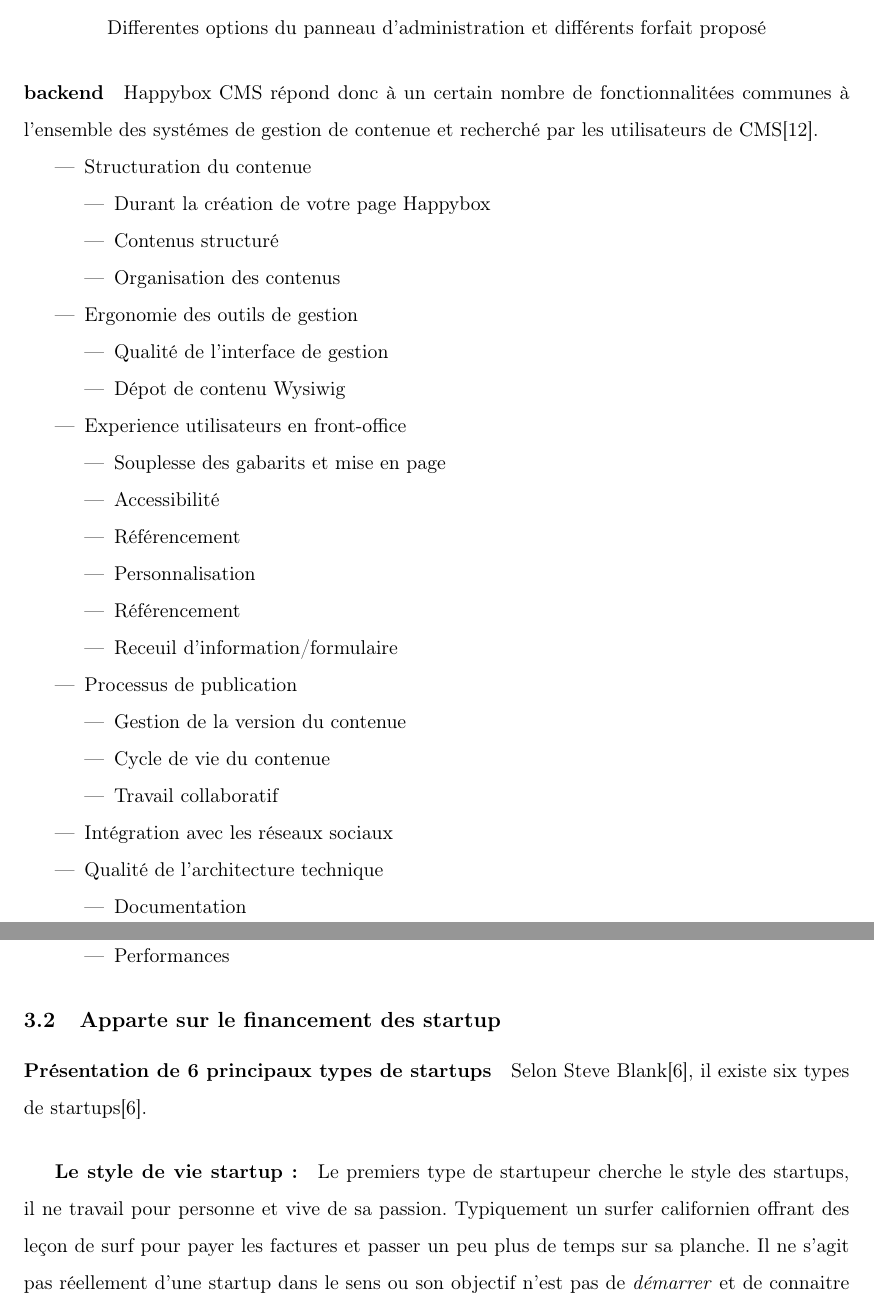
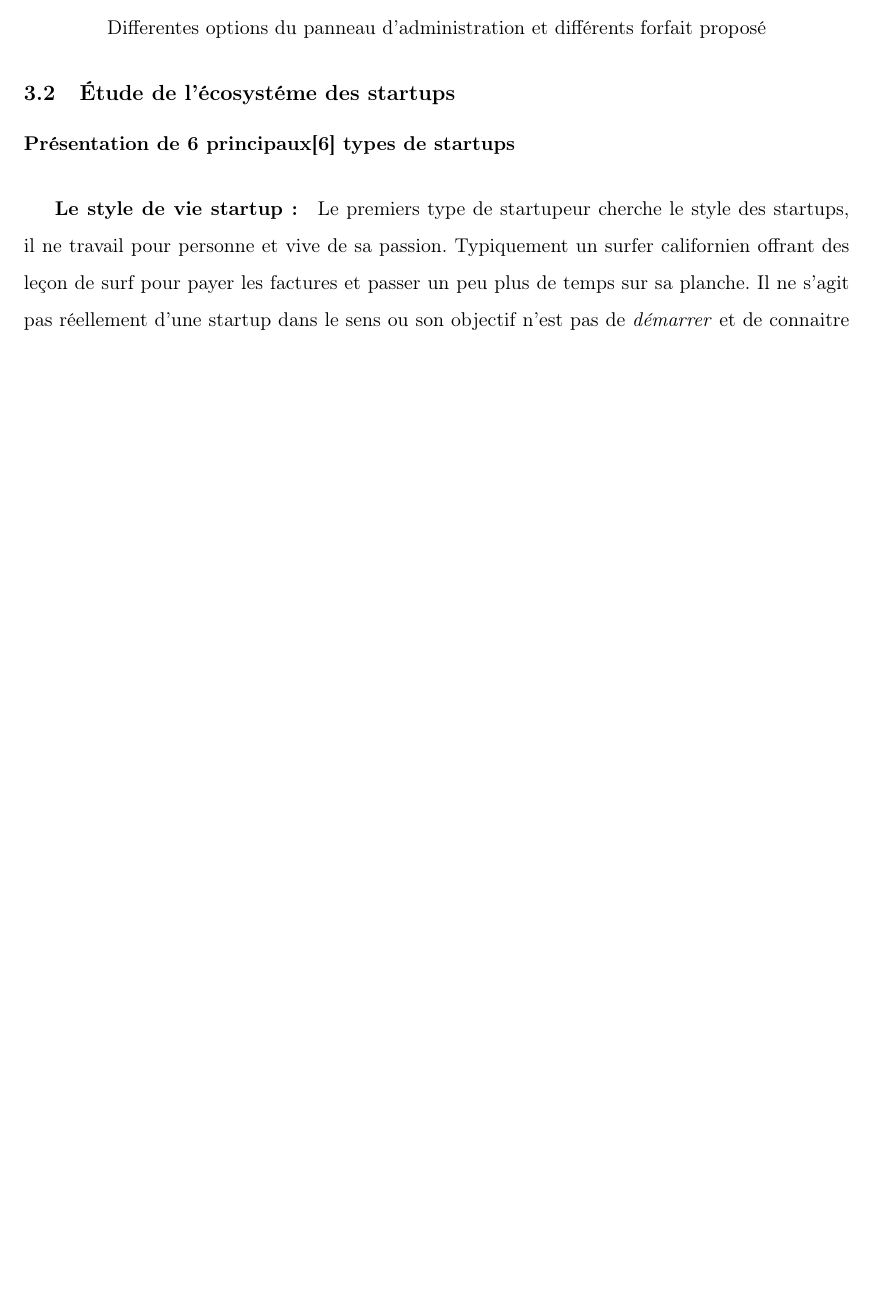
Before and after one commit to bassochette/memoire, a LaTeX document (Mémoire.tex): two parts of pages 20 and 21 of 39 before the commit and part of page 20 of 38 after it, the two joined at a grey line, cut so that both start at the same text, the shorter picture padded with empty space. The pictures show the PDF file Mémoire.pdf that the author committed with the source.

Commit message:
parce que

```diff
--- a/Mémoire.tex
+++ b/Mémoire.tex
@@ -397,7 +405,7 @@ Un certain nombres de limites sont déjà apparues tout au long de la présentat
 Happybox CMS est un logiciel en tant que service\index{SaaS!Happybox CMS}, c'est à dire qu'aucune installation n'est requise pour pouvoir l'utiliser. Il fonctionne sur un modèle client-serveur où le client est une page web dans votre navigateur communiquant avec un Service web, le serveur. Il faut le voir comme une feuille d'acétate qui se dépose sur un nom de domaine existant et permet instantanemment de créer un site web ou d'en éditer le contenu.
 
 % Dom Element Inc c'est une stratup donc orienter sur 1 seul et unique produit
-\subsubsection{Front end}
+%\subsubsection{Front end}
 	% Présentation utilisateurs
 	\paragraph{}
 Happybox est avant toute chose un systéme de gestion de contenu\footnote{appellé aussi CMS, Content Management System}. Il s'agit d'un logiciel permettant la création et la mise à jour dynamique de site web.
@@ -467,80 +475,12 @@ De plus chaque client ce vois allouer un espaces dédié sur nos serveurs. Il re
 	\caption{Differentes options du panneau d'administration et différents forfait proposé}
 \end{center}
 
-\paragraph{backend}
 
-
-
-% analyse que c'est un bon CMS
-
-Happybox CMS répond donc à un certain nombre de fonctionnalitées communes à l'ensemble des systémes de gestion de contenue et recherché par les utilisateurs de CMS\cite{enqueteCMSSmile}.
-
-\begin{itemize}
-	\item Structuration du contenue
-
-		\begin{itemize}
-			\item Durant la création de votre page Happybox
-
-			\item Contenus structuré
-
-			\item Organisation des contenus
-
-		\end{itemize}
-
-	\item Ergonomie des outils de gestion
-
-		\begin{itemize}
-			\item Qualité de l'interface de gestion
-
-			\item Dépot de contenu Wysiwig
-
-		\end{itemize}
-
-	\item Experience utilisateurs en front-office
-		\begin{itemize}
-			\item Souplesse des gabarits et mise en page
-
-			\item Accessibilité
-
-			\item Référencement
-
-			\item Personnalisation
-
-			\item Référencement
-
-			\item Receuil d'information/formulaire
-
-		\end{itemize}
-
-	\item Processus de publication
-		\begin{itemize}
-			\item Gestion de la version du contenue
-
-			\item Cycle de vie du contenue
-
-			\item Travail collaboratif
-
-		\end{itemize}
-
-	\item Intégration avec les réseaux sociaux
-
-	\item Qualité de l'architecture technique
-		\begin{itemize}
-			\item Documentation
-
-			\item Plugins et extensibilité
-
-			\item Performances
-
-		\end{itemize}
-
-\end{itemize}
-
-		\subsection{Apparte sur le financement des startup}
+	\subsection{Étude de l'écosystéme des startups}
 
 % http://blogs.wsj.com/accelerators/2013/06/24/steve-blank-the-6-types-of-startups-2/
-		\paragraph{Présentation de 6 principaux types de startups}
-Selon Steve Blank\cite{typeStartup}, il existe six types de startups\cite{typeStartup}.
+		\paragraph{Présentation de 6 principaux\cite{typeStartup} types de startups}
+
 			\subparagraph{Le style de vie startup:} %style de vie
 Le premiers type de startupeur cherche le style des startups, il ne travail pour personne et vive de sa passion. Typiquement un surfer californien offrant des leçon de surf pour payer les factures et passer un peu plus de temps sur sa planche. Il ne s'agit pas réellement d'une startup dans le sens ou son objectif n'est pas de \emph{démarrer} et de connaitre une croissance rapide.
 
```
Also changed, not shown: Mémoire.pdf, Mémoire.tex (87 more changed lines).
